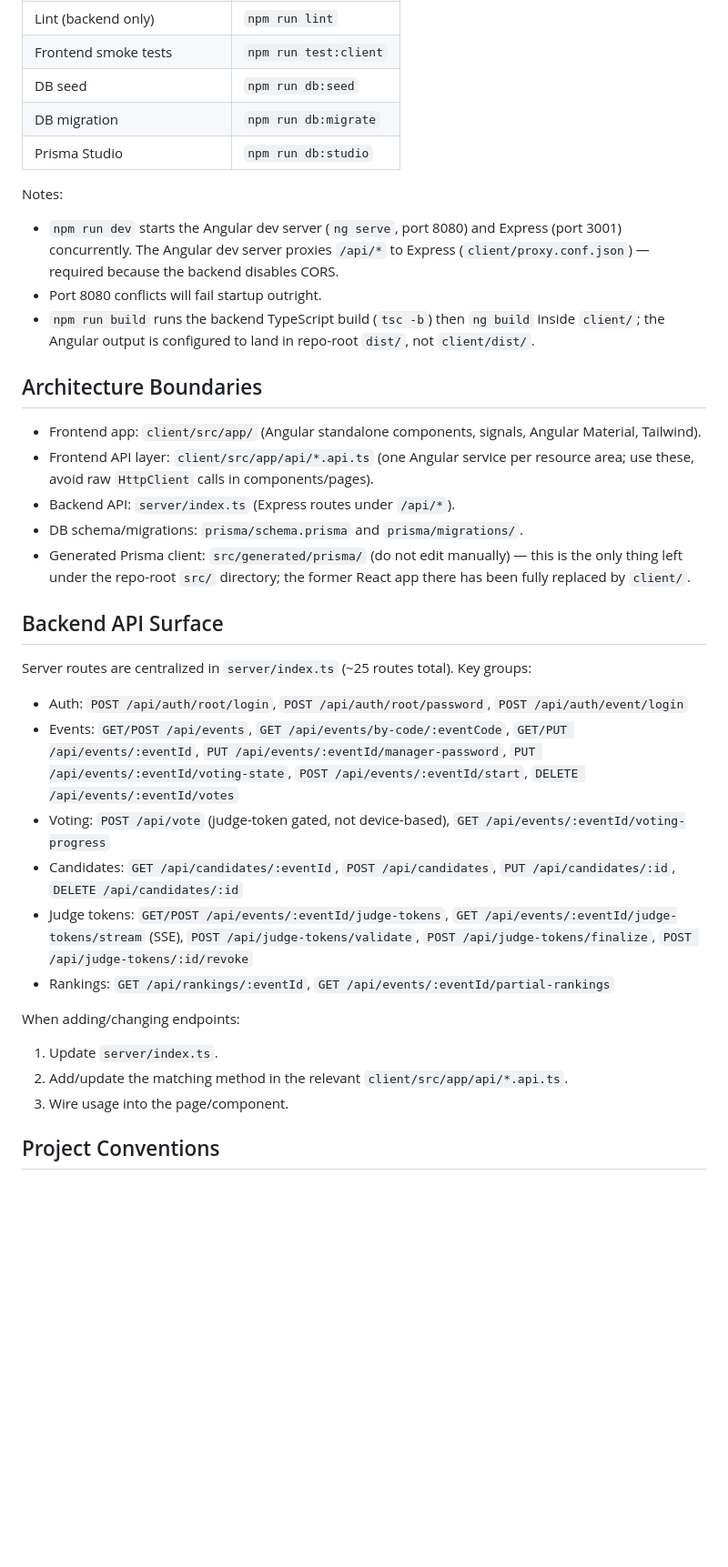
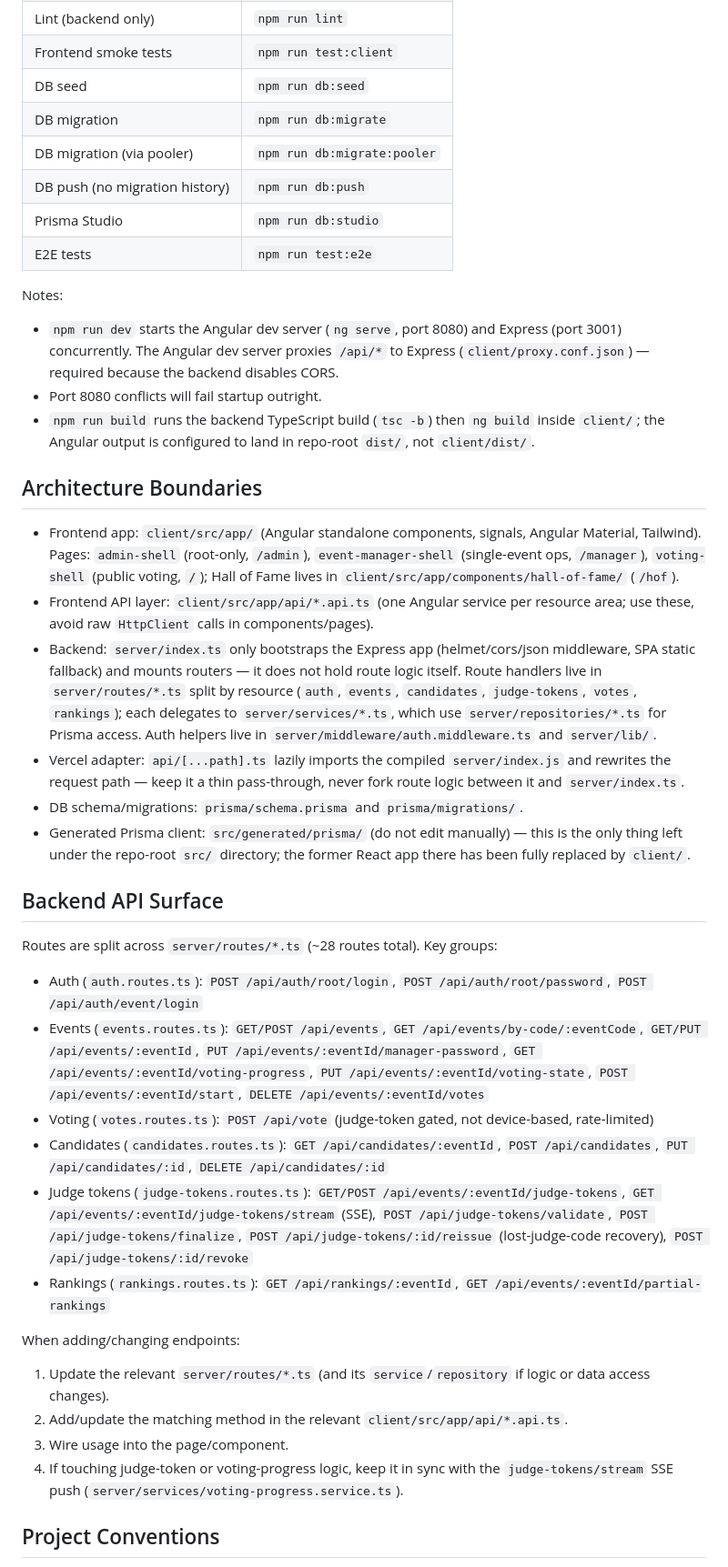
Before and after one commit to dcsergio/televoto, a Markdown page: AGENTS.md, the part around one of its changes. Shown at 91% size. GitHub-like rendering; blank space fills up the shorter version.

Commit message:
docs: sync AGENTS.md with post-refactor route/service structure (#5)
server/index.ts no longer holds route logic directly (moved to
server/routes|services|repositories), the SPA fallback now includes
/manager, and the endpoint list, auth model, and ranking-math notes
had drifted from the current code.

Co-authored-by: Claude Sonnet 5 <noreply@anthropic.com>

```diff
--- a/AGENTS.md
+++ b/AGENTS.md
@@ -16,7 +16,10 @@ For generic setup and template-level details, see [README.md](README.md).
 | Frontend smoke tests | `npm run test:client` |
 | DB seed | `npm run db:seed` |
 | DB migration | `npm run db:migrate` |
+| DB migration (via pooler) | `npm run db:migrate:pooler` |
+| DB push (no migration history) | `npm run db:push` |
 | Prisma Studio | `npm run db:studio` |
+| E2E tests | `npm run test:e2e` |
 
 Notes:
 - `npm run dev` starts the Angular dev server (`ng serve`, port 8080) and Express (port 3001) concurrently. The Angular dev server proxies `/api/*` to Express (`client/proxy.conf.json`) — required because the backend disables CORS.
@@ -24,25 +27,27 @@ Notes:
 - `npm run build` runs the backend TypeScript build (`tsc -b`) then `ng build` inside `client/`; the Angular output is configured to land in repo-root `dist/`, not `client/dist/`.
 
 ## Architecture Boundaries
-- Frontend app: `client/src/app/` (Angular standalone components, signals, Angular Material, Tailwind).
+- Frontend app: `client/src/app/` (Angular standalone components, signals, Angular Material, Tailwind). Pages: `admin-shell` (root-only, `/admin`), `event-manager-shell` (single-event ops, `/manager`), `voting-shell` (public voting, `/`); Hall of Fame lives in `client/src/app/components/hall-of-fame/` (`/hof`).
 - Frontend API layer: `client/src/app/api/*.api.ts` (one Angular service per resource area; use these, avoid raw `HttpClient` calls in components/pages).
-- Backend API: `server/index.ts` (Express routes under `/api/*`).
+- Backend: `server/index.ts` only bootstraps the Express app (helmet/cors/json middleware, SPA static fallback) and mounts routers — it does not hold route logic itself. Route handlers live in `server/routes/*.ts` split by resource (`auth`, `events`, `candidates`, `judge-tokens`, `votes`, `rankings`); each delegates to `server/services/*.ts`, which use `server/repositories/*.ts` for Prisma access. Auth helpers live in `server/middleware/auth.middleware.ts` and `server/lib/`.
+- Vercel adapter: `api/[...path].ts` lazily imports the compiled `server/index.js` and rewrites the request path — keep it a thin pass-through, never fork route logic between it and `server/index.ts`.
 - DB schema/migrations: `prisma/schema.prisma` and `prisma/migrations/`.
 - Generated Prisma client: `src/generated/prisma/` (do not edit manually) — this is the only thing left under the repo-root `src/` directory; the former React app there has been fully replaced by `client/`.
 
 ## Backend API Surface
-Server routes are centralized in `server/index.ts` (~25 routes total). Key groups:
-- Auth: `POST /api/auth/root/login`, `POST /api/auth/root/password`, `POST /api/auth/event/login`
-- Events: `GET/POST /api/events`, `GET /api/events/by-code/:eventCode`, `GET/PUT /api/events/:eventId`, `PUT /api/events/:eventId/manager-password`, `PUT /api/events/:eventId/voting-state`, `POST /api/events/:eventId/start`, `DELETE /api/events/:eventId/votes`
-- Voting: `POST /api/vote` (judge-token gated, not device-based), `GET /api/events/:eventId/voting-progress`
-- Candidates: `GET /api/candidates/:eventId`, `POST /api/candidates`, `PUT /api/candidates/:id`, `DELETE /api/candidates/:id`
-- Judge tokens: `GET/POST /api/events/:eventId/judge-tokens`, `GET /api/events/:eventId/judge-tokens/stream` (SSE), `POST /api/judge-tokens/validate`, `POST /api/judge-tokens/finalize`, `POST /api/judge-tokens/:id/revoke`
-- Rankings: `GET /api/rankings/:eventId`, `GET /api/events/:eventId/partial-rankings`
+Routes are split across `server/routes/*.ts` (~28 routes total). Key groups:
+- Auth (`auth.routes.ts`): `POST /api/auth/root/login`, `POST /api/auth/root/password`, `POST /api/auth/event/login`
+- Events (`events.routes.ts`): `GET/POST /api/events`, `GET /api/events/by-code/:eventCode`, `GET/PUT /api/events/:eventId`, `PUT /api/events/:eventId/manager-password`, `GET /api/events/:eventId/voting-progress`, `PUT /api/events/:eventId/voting-state`, `POST /api/events/:eventId/start`, `DELETE /api/events/:eventId/votes`
+- Voting (`votes.routes.ts`): `POST /api/vote` (judge-token gated, not device-based, rate-limited)
+- Candidates (`candidates.routes.ts`): `GET /api/candidates/:eventId`, `POST /api/candidates`, `PUT /api/candidates/:id`, `DELETE /api/candidates/:id`
+- Judge tokens (`judge-tokens.routes.ts`): `GET/POST /api/events/:eventId/judge-tokens`, `GET /api/events/:eventId/judge-tokens/stream` (SSE), `POST /api/judge-tokens/validate`, `POST /api/judge-tokens/finalize`, `POST /api/judge-tokens/:id/reissue` (lost-judge-code recovery), `POST /api/judge-tokens/:id/revoke`
+- Rankings (`rankings.routes.ts`): `GET /api/rankings/:eventId`, `GET /api/events/:eventId/partial-rankings`
 
 When adding/changing endpoints:
-1. Update `server/index.ts`.
+1. Update the relevant `server/routes/*.ts` (and its `service`/`repository` if logic or data access changes).
 2. Add/update the matching method in the relevant `client/src/app/api/*.api.ts`.
 3. Wire usage into the page/component.
+4. If touching judge-token or voting-progress logic, keep it in sync with the `judge-tokens/stream` SSE push (`server/services/voting-progress.service.ts`).
 
 ## Project Conventions
 - UI text and server errors are primarily Italian. Keep language consistent.
```
Also changed, not shown: other parts of AGENTS.md (+8 -6 lines).
